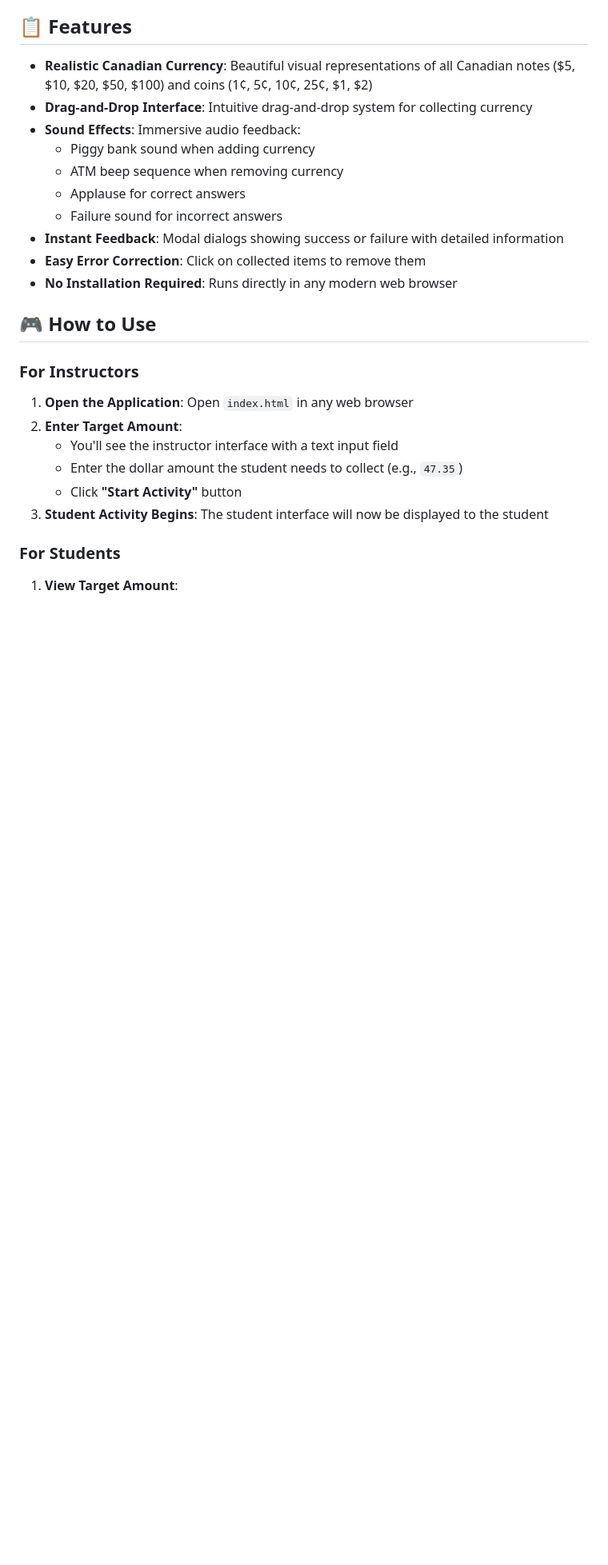
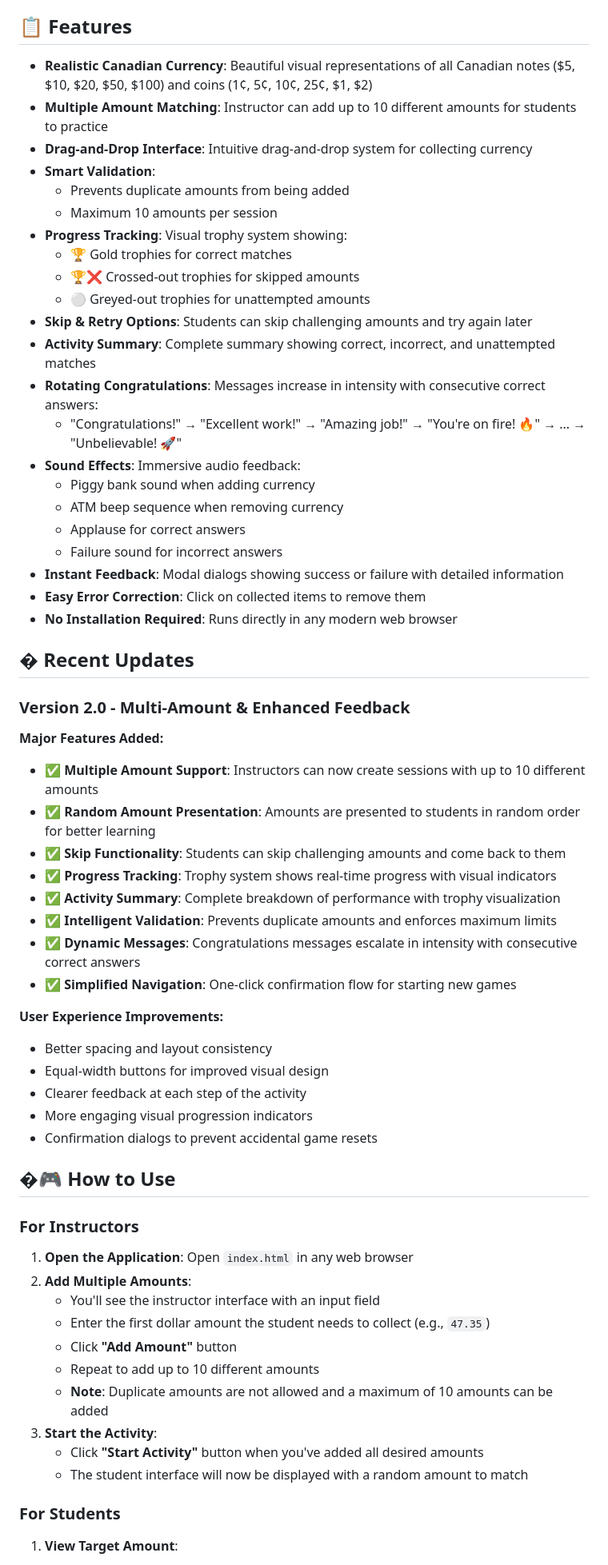
Before and after one commit to nairsrijith/currency_calc, a Markdown page: README.md, the part around one of its changes. Shown at 80% size. GitHub-like rendering; blank space fills up the shorter version.

```diff
--- a/README.md
+++ b/README.md
@@ -5,7 +5,19 @@ An interactive educational web application designed to help students learn about
 ## 📋 Features
 
 - **Realistic Canadian Currency**: Beautiful visual representations of all Canadian notes ($5, $10, $20, $50, $100) and coins (1¢, 5¢, 10¢, 25¢, $1, $2)
+- **Multiple Amount Matching**: Instructor can add up to 10 different amounts for students to practice
 - **Drag-and-Drop Interface**: Intuitive drag-and-drop system for collecting currency
+- **Smart Validation**:
+  - Prevents duplicate amounts from being added
+  - Maximum 10 amounts per session
+- **Progress Tracking**: Visual trophy system showing:
+  - 🏆 Gold trophies for correct matches
+  - 🏆❌ Crossed-out trophies for skipped amounts
+  - ⚪ Greyed-out trophies for unattempted amounts
+- **Skip & Retry Options**: Students can skip challenging amounts and try again later
+- **Activity Summary**: Complete summary showing correct, incorrect, and unattempted matches
+- **Rotating Congratulations**: Messages increase in intensity with consecutive correct answers:
+  - "Congratulations!" → "Excellent work!" → "Amazing job!" → "You're on fire! 🔥" → ... → "Unbelievable! 🚀"
 - **Sound Effects**: Immersive audio feedback:
   - Piggy bank sound when adding currency
   - ATM beep sequence when removing currency
@@ -15,16 +27,41 @@ An interactive educational web application designed to help students learn about
 - **Easy Error Correction**: Click on collected items to remove them
 - **No Installation Required**: Runs directly in any modern web browser
 
-## 🎮 How to Use
+## � Recent Updates
+
+### Version 2.0 - Multi-Amount & Enhanced Feedback
+
+**Major Features Added:**
+- ✅ **Multiple Amount Support**: Instructors can now create sessions with up to 10 different amounts
+- ✅ **Random Amount Presentation**: Amounts are presented to students in random order for better learning
+- ✅ **Skip Functionality**: Students can skip challenging amounts and come back to them
+- ✅ **Progress Tracking**: Trophy system shows real-time progress with visual indicators
+- ✅ **Activity Summary**: Complete breakdown of performance with trophy visualization
+- ✅ **Intelligent Validation**: Prevents duplicate amounts and enforces maximum limits
+- ✅ **Dynamic Messages**: Congratulations messages escalate in intensity with consecutive correct answers
+- ✅ **Simplified Navigation**: One-click confirmation flow for starting new games
+
+**User Experience Improvements:**
+- Better spacing and layout consistency
+- Equal-width buttons for improved visual design
+- Clearer feedback at each step of the activity
+- More engaging visual progression indicators
+- Confirmation dialogs to prevent accidental game resets
+
+## �🎮 How to Use
 
 ### For Instructors
 
 1. **Open the Application**: Open `index.html` in any web browser
-2. **Enter Target Amount**:
-   - You'll see the instructor interface with a text input field
-   - Enter the dollar amount the student needs to collect (e.g., `47.35`)
-   - Click **"Start Activity"** button
-3. **Student Activity Begins**: The student interface will now be displayed to the student
+2. **Add Multiple Amounts**:
+   - You'll see the instructor interface with an input field
+   - Enter the first dollar amount the student needs to collect (e.g., `47.35`)
+   - Click **"Add Amount"** button
+   - Repeat to add up to 10 different amounts
+   - **Note**: Duplicate amounts are not allowed and a maximum of 10 amounts can be added
+3. **Start the Activity**:
+   - Click **"Start Activity"** button when you've added all desired amounts
+   - The student interface will now be displayed with a random amount to match
 
 ### For Students
 
```
Also changed, not shown: other parts of README.md (+22 -4 lines).
